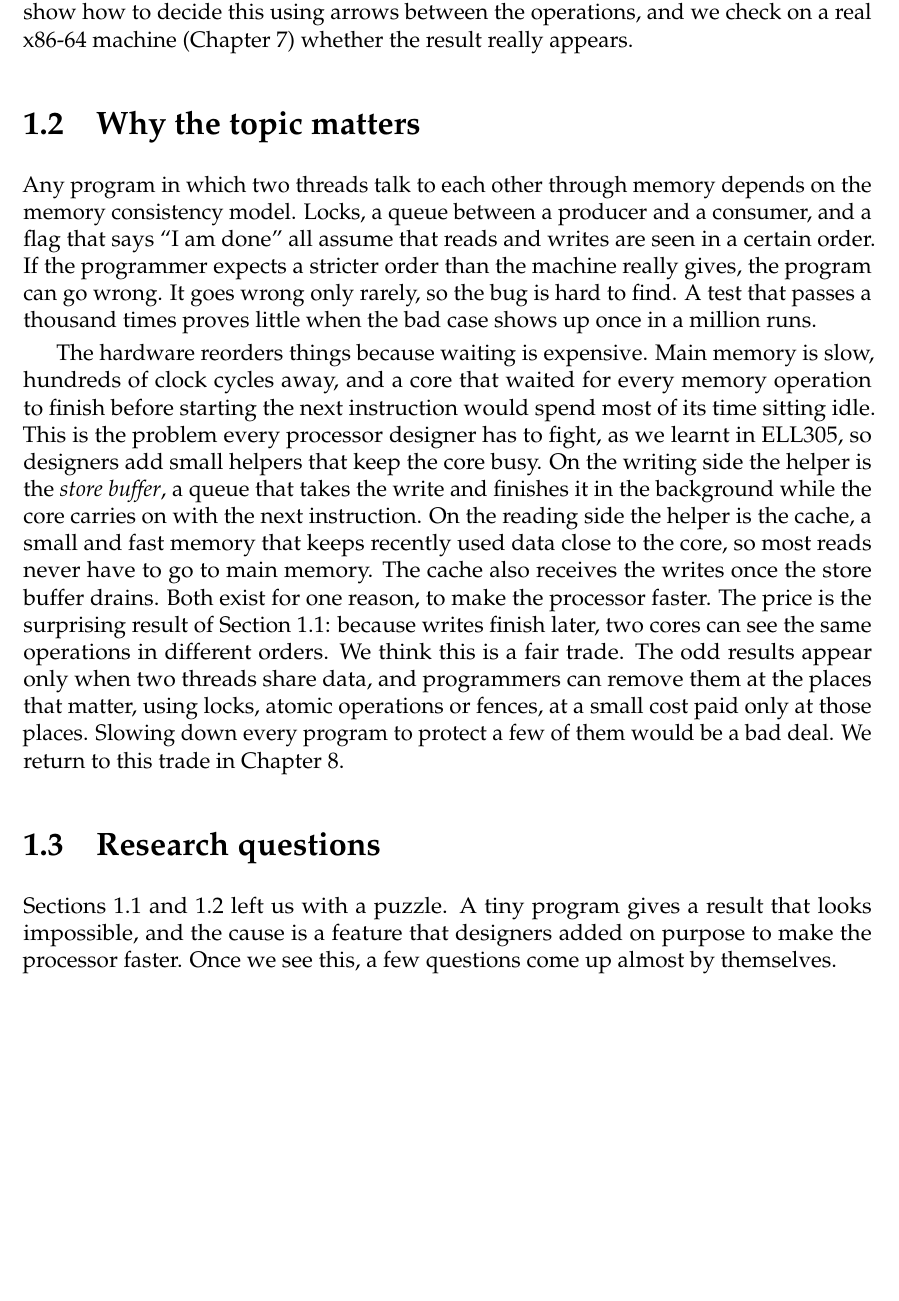
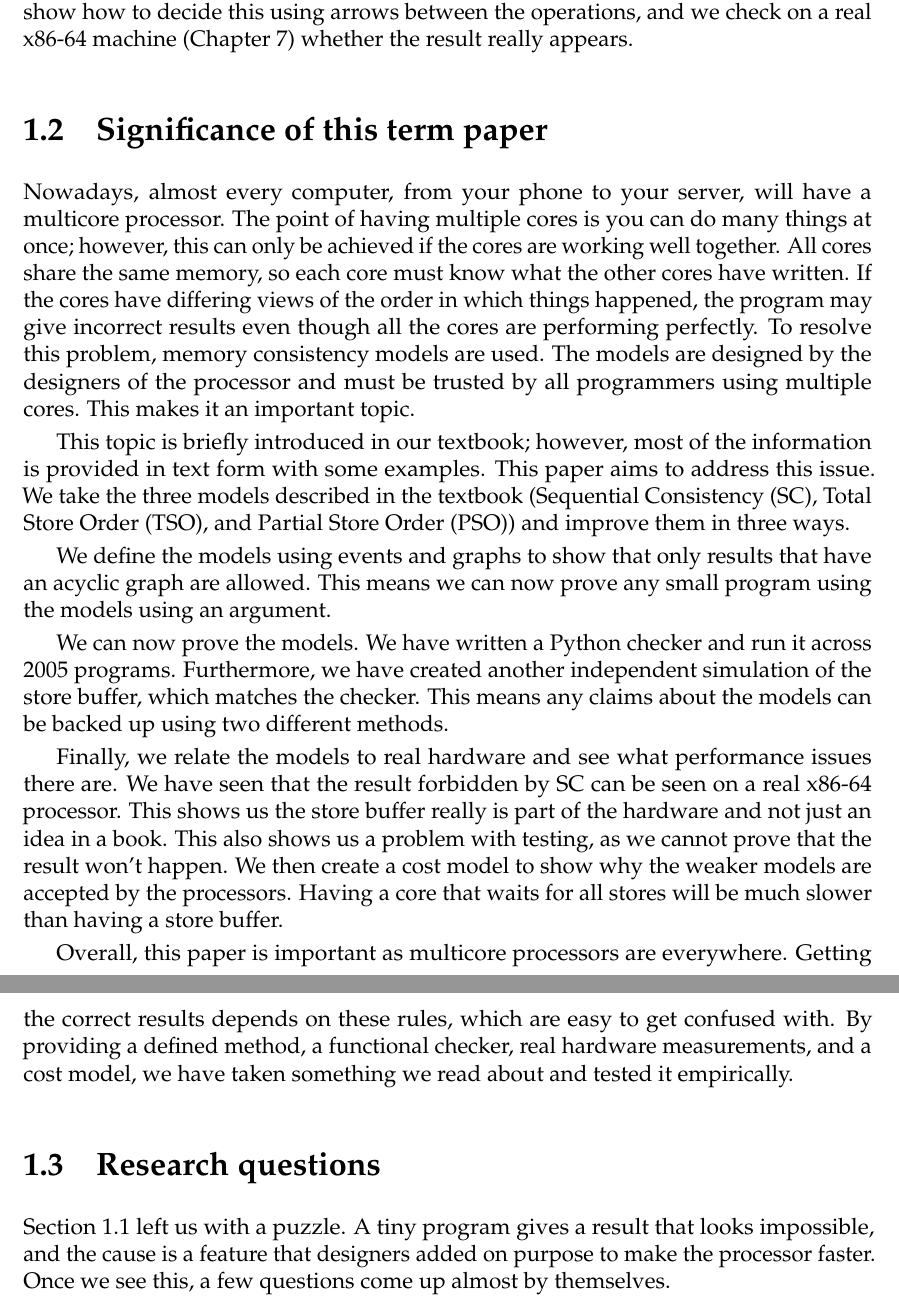
Before and after one commit to y4shv/ELL-Term-paper, a LaTeX thesis (term_paper.tex): part of page 15 of 104 before the commit and two parts of pages 16 and 17 of 106 after it, the two joined at a grey line, cut so that both start at the same text, the shorter picture padded with empty space. Compiled offline with pdfLaTeX.

Commit message:
Update term paper

```diff
--- a/term_paper.tex
+++ b/term_paper.tex
@@ -469,17 +479,25 @@ The question is simple. When both threads have finished, which pairs of values $
 
 \paragraph{Why the result is allowed.} Nothing is broken, in the hardware or in our reasoning. The reasoning above assumed that every write becomes visible to every core immediately, which is the assumption of SC. A machine that follows TSO or PSO makes no such promise, so for that machine the result is allowed. Whether a result is allowed or not depends on the rulebook the machine follows. This rulebook is called a \emph{memory consistency model}\index{memory consistency model}, and this paper is about it. We ask what SC, TSO and PSO allow, we show how to decide this using arrows between the operations, and we check on a real x86-64 machine (\cref{ch:hw}) whether the result really appears.
 
-\section{Why the topic matters}
+\section{Significance of this term paper}
 \label{sec:topic}
 
-Any program in which two threads talk to each other through memory depends on the memory consistency model. Locks, a queue between a producer and a consumer, and a flag that says ``I am done'' all assume that reads and writes are seen in a certain order. If the programmer expects a stricter order than the machine really gives, the program can go wrong. It goes wrong only rarely, so the bug is hard to find. A test that passes a thousand times proves little when the bad case shows up once in a million runs.
-
-The hardware reorders things because waiting is expensive. Main memory is slow, hundreds of clock cycles away, and a core that waited for every memory operation to finish before starting the next instruction would spend most of its time sitting idle. This is the problem every processor designer has to fight, as we learnt in ELL305, so designers add small helpers that keep the core busy. On the writing side the helper is the \emph{store buffer}, a queue that takes the write and finishes it in the background while the core carries on with the next instruction. On the reading side the helper is the cache, a small and fast memory that keeps recently used data close to the core, so most reads never have to go to main memory. The cache also receives the writes once the store buffer drains. Both exist for one reason, to make the processor faster. The price is the surprising result of \cref{sec:intro-sb}: because writes finish later, two cores can see the same operations in different orders. We think this is a fair trade. The odd results appear only when two threads share data, and programmers can remove them at the places that matter, using locks, atomic operations or fences, at a small cost paid only at those places. Slowing down every program to protect a few of them would be a bad deal. We return to this trade in \cref{ch:cost}.
+Nowadays, almost every computer, from your phone to your server, will have a multicore processor. The point of having multiple cores is you can do many things at once; however, this can only be achieved if the cores are working well together. All cores share the same memory, so each core must know what the other cores have written. If the cores have differing views of the order in which things happened, the program may give incorrect results even though all the cores are performing perfectly. To resolve this problem, memory consistency models are used. The models are designed by the designers of the processor and must be trusted by all programmers using multiple cores. This makes it an important topic.
+
+This topic is briefly introduced in our textbook; however, most of the information is provided in text form with some examples. This paper aims to address this issue. We take the three models described in the textbook (Sequential Consistency (SC), Total Store Order (TSO), and Partial Store Order (PSO)) and improve them in three ways.
+
+We define the models using events and graphs to show that only results that have an acyclic graph are allowed. This means we can now prove any small program using the models using an argument.
+
+We can now prove the models. We have written a Python checker and run it across 2005 programs. Furthermore, we have created another independent simulation of the store buffer, which matches the checker. This means any claims about the models can be backed up using two different methods.
+
+Finally, we relate the models to real hardware and see what performance issues there are. We have seen that the result forbidden by SC can be seen on a real x86-64 processor. This shows us the store buffer really is part of the hardware and not just an idea in a book. This also shows us a problem with testing, as we cannot prove that the result won't happen. We then create a cost model to show why the weaker models are accepted by the processors. Having a core that waits for all stores will be much slower than having a store buffer.
+
+Overall, this paper is important as multicore processors are everywhere. Getting the correct results depends on these rules, which are easy to get confused with. By providing a defined method, a functional checker, real hardware measurements, and a cost model, we have taken something we read about and tested it empirically.
 
 \section{Research questions}
 \label{sec:rq}
 
-\Cref{sec:intro-sb,sec:topic} left us with a puzzle. A tiny program gives a result that looks impossible, and the cause is a feature that designers added on purpose to make the processor faster. Once we see this, a few questions come up almost by themselves.
+\Cref{sec:intro-sb} left us with a puzzle. A tiny program gives a result that looks impossible, and the cause is a feature that designers added on purpose to make the processor faster. Once we see this, a few questions come up almost by themselves.
 
 We have met three rulebooks, SC, TSO and PSO. How do they compare with each other? Does each one allow everything the stricter one allows, plus something more, so that they form a ladder, and can we find a small program that shows the difference at each step? That is our first question. A rulebook on paper is one thing, and a real processor is another, so our second question is whether a real x86 machine really shows the strange result, and whether a programmer can remove it when it matters. Finally, SC is the easiest rulebook to understand and gives no surprises, yet no processor offers it. Our third question is what it would cost.
 
```
Also changed, not shown: term_paper.pdf, term_paper.tex (12 more changed lines).
